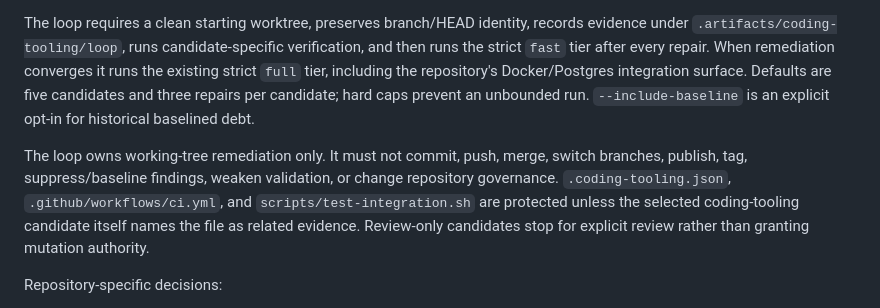
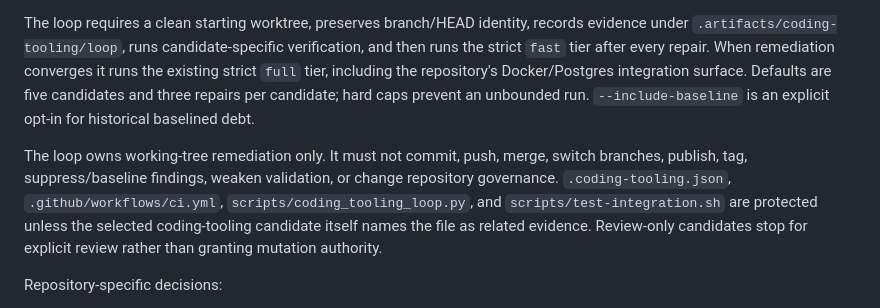
Before and after one commit to moritzbrantner/social-service, a Markdown page: AGENTS.md, the part around the change. GitHub-like rendering.

Commit message:
Protect loop guardrails from self-editing

```diff
--- a/AGENTS.md
+++ b/AGENTS.md
@@ -8,7 +8,7 @@ Use `python3 scripts/coding_tooling_loop.py` for bounded repository-local remedi
 
 The loop requires a clean starting worktree, preserves branch/HEAD identity, records evidence under `.artifacts/coding-tooling/loop`, runs candidate-specific verification, and then runs the strict `fast` tier after every repair. When remediation converges it runs the existing strict `full` tier, including the repository's Docker/Postgres integration surface. Defaults are five candidates and three repairs per candidate; hard caps prevent an unbounded run. `--include-baseline` is an explicit opt-in for historical baselined debt.
 
-The loop owns working-tree remediation only. It must not commit, push, merge, switch branches, publish, tag, suppress/baseline findings, weaken validation, or change repository governance. `.coding-tooling.json`, `.github/workflows/ci.yml`, and `scripts/test-integration.sh` are protected unless the selected coding-tooling candidate itself names the file as related evidence. Review-only candidates stop for explicit review rather than granting mutation authority.
+The loop owns working-tree remediation only. It must not commit, push, merge, switch branches, publish, tag, suppress/baseline findings, weaken validation, or change repository governance. `.coding-tooling.json`, `.github/workflows/ci.yml`, `scripts/coding_tooling_loop.py`, and `scripts/test-integration.sh` are protected unless the selected coding-tooling candidate itself names the file as related evidence. Review-only candidates stop for explicit review rather than granting mutation authority.
 
 Repository-specific decisions:
 
```
